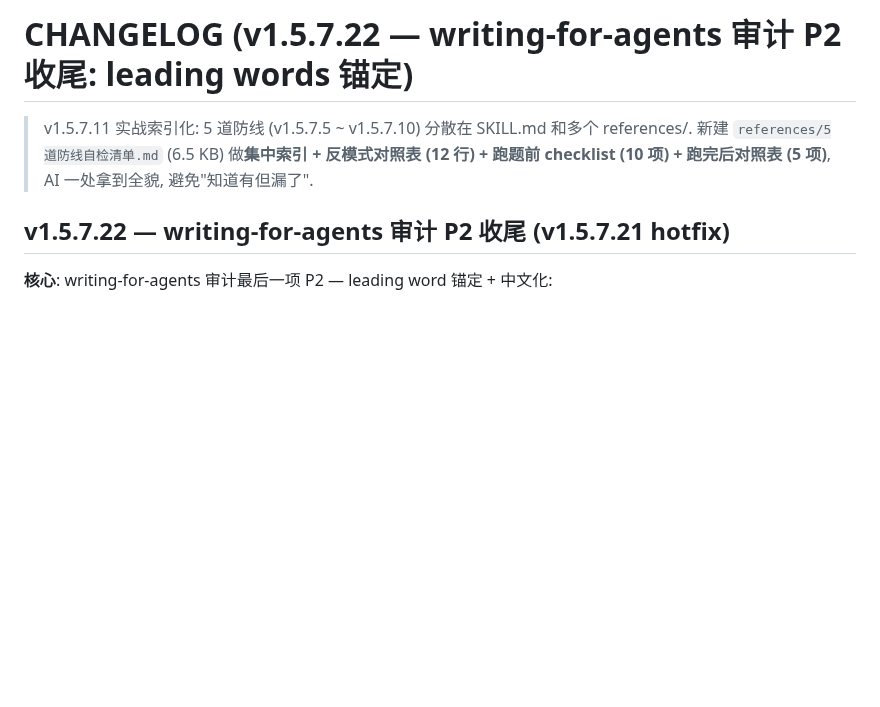
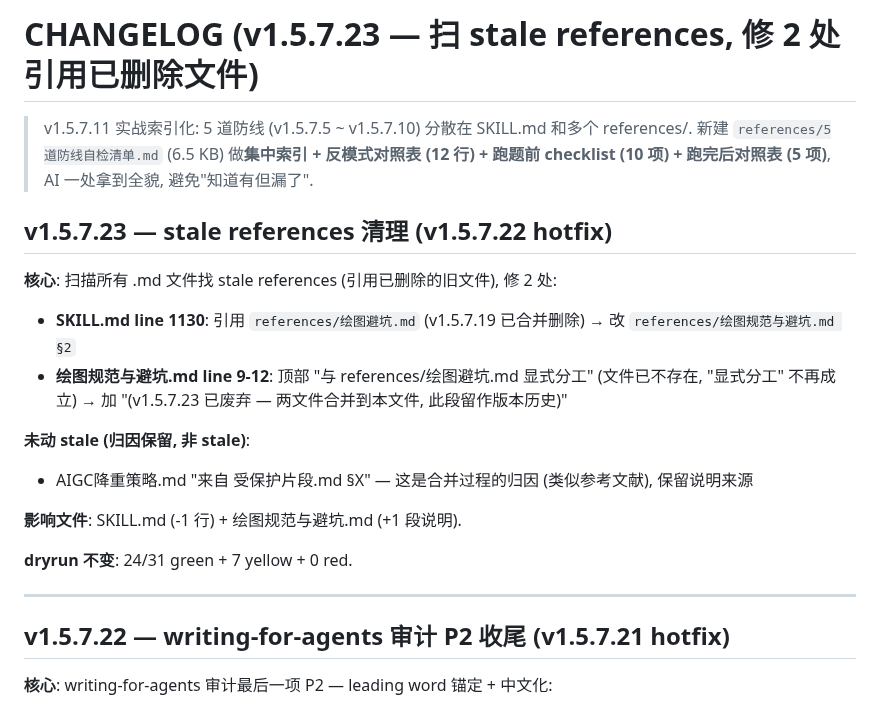
Before and after one commit to z376/li-mtrie-2026, a Markdown page: CHANGELOG.md, the part around the change. Rendered like a GitHub page; blank space fills up the shorter version.

Commit message:
fix(skill): v1.5.7.23 — 扫 stale references, 修 2 处引用已删除文件 (SKILL.md 引用绘图避坑.md → 绘图规范与避坑.md §2)

```diff
--- a/CHANGELOG.md
+++ b/CHANGELOG.md
@@ -1,6 +1,22 @@
-# CHANGELOG (v1.5.7.22 — writing-for-agents 审计 P2 收尾: leading words 锚定)
+# CHANGELOG (v1.5.7.23 — 扫 stale references, 修 2 处引用已删除文件)
 
 > v1.5.7.11 实战索引化: 5 道防线 (v1.5.7.5 ~ v1.5.7.10) 分散在 SKILL.md 和多个 references/. 新建 `references/5道防线自检清单.md` (6.5 KB) 做**集中索引 + 反模式对照表 (12 行) + 跑题前 checklist (10 项) + 跑完后对照表 (5 项)**, AI 一处拿到全貌, 避免"知道有但漏了".
+
+## v1.5.7.23 — stale references 清理 (v1.5.7.22 hotfix)
+
+**核心**: 扫描所有 .md 文件找 stale references (引用已删除的旧文件), 修 2 处:
+
+- **SKILL.md line 1130**: 引用 `references/绘图避坑.md` (v1.5.7.19 已合并删除) → 改 `references/绘图规范与避坑.md §2`
+- **绘图规范与避坑.md line 9-12**: 顶部 "与 references/绘图避坑.md 显式分工" (文件已不存在, "显式分工" 不再成立) → 加 "(v1.5.7.23 已废弃 — 两文件合并到本文件, 此段留作版本历史)"
+
+**未动 stale (归因保留, 非 stale)**:
+- AIGC降重策略.md "来自 受保护片段.md §X" — 这是合并过程的归因 (类似参考文献), 保留说明来源
+
+**影响文件**: SKILL.md (-1 行) + 绘图规范与避坑.md (+1 段说明).
+
+**dryrun 不变**: 24/31 green + 7 yellow + 0 red.
+
+---
 
 ## v1.5.7.22 — writing-for-agents 审计 P2 收尾 (v1.5.7.21 hotfix)
 
```
Also changed, not shown: SKILL.md (+2 -2 lines), references/绘图规范与避坑.md (+2 -1 lines).
